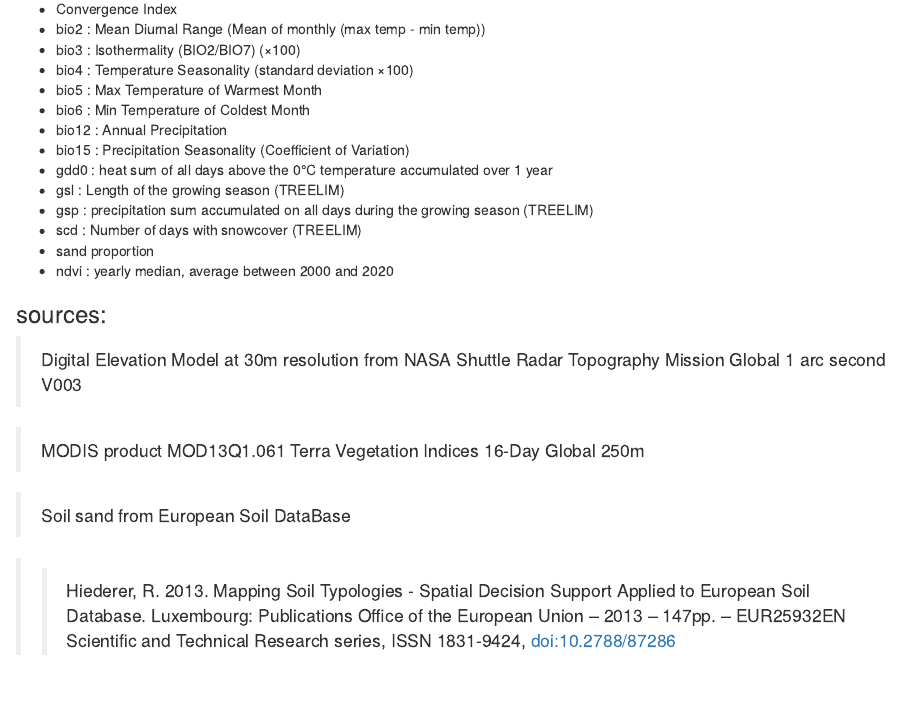
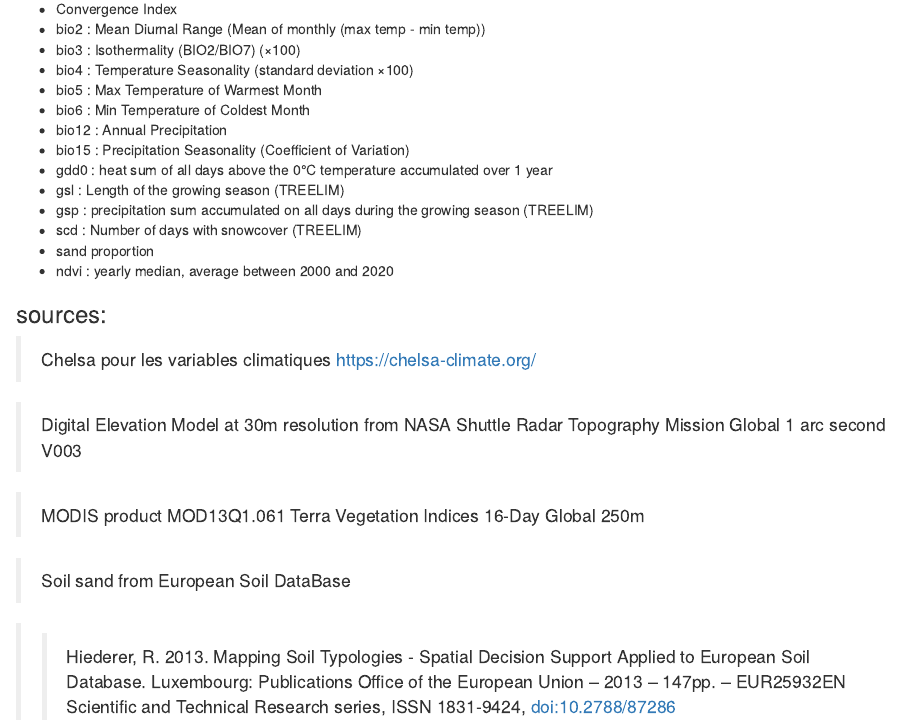
Before and after one commit to iboulangeat/erica-carnea, an R Markdown document (rapport.Rmd): the page in a window 1100 px wide, from 550 px down. Rendered offline with R 4.5, knitr and Pandoc, with nearby package versions; some code elsewhere in the file could not run offline.

Commit message:
add ref Chelsa

```diff
--- a/rapport.Rmd
+++ b/rapport.Rmd
@@ -81,6 +81,8 @@ Liste complète des variables explicatives:
 - ndvi : yearly median, average between 2000 and 2020
 
 ### sources:
+
+> Chelsa pour les variables climatiques https://chelsa-climate.org/
 
 > Digital Elevation Model at 30m resolution from NASA Shuttle Radar Topography Mission Global 1 arc second V003
 
```
Also changed, not shown: README.md.
